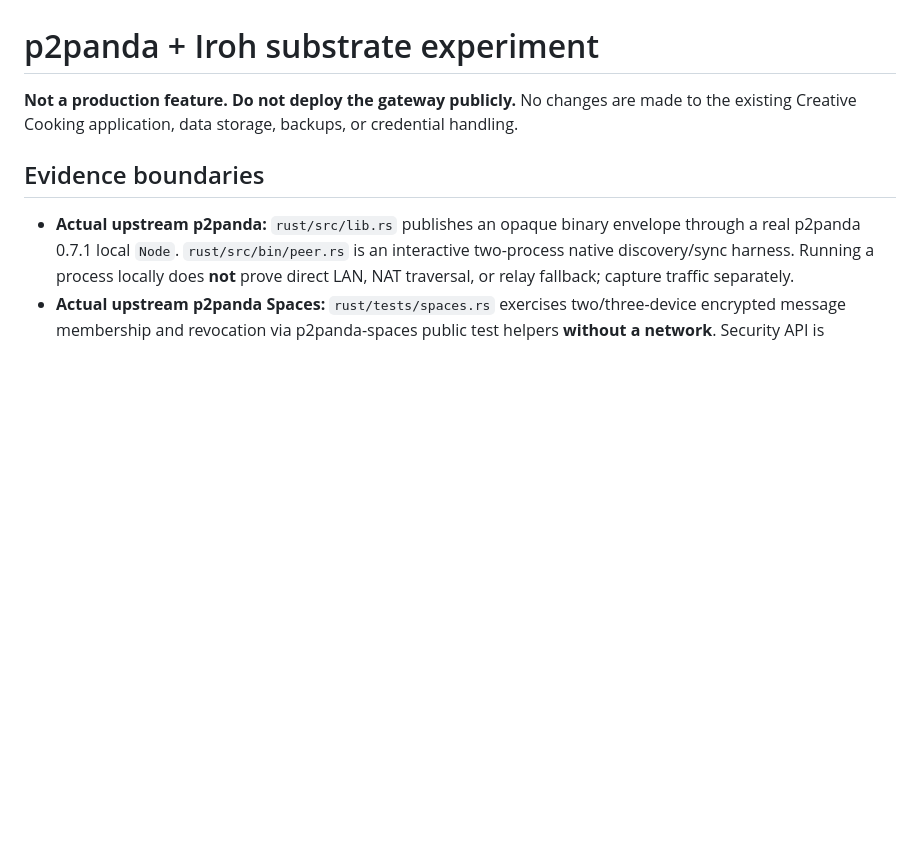
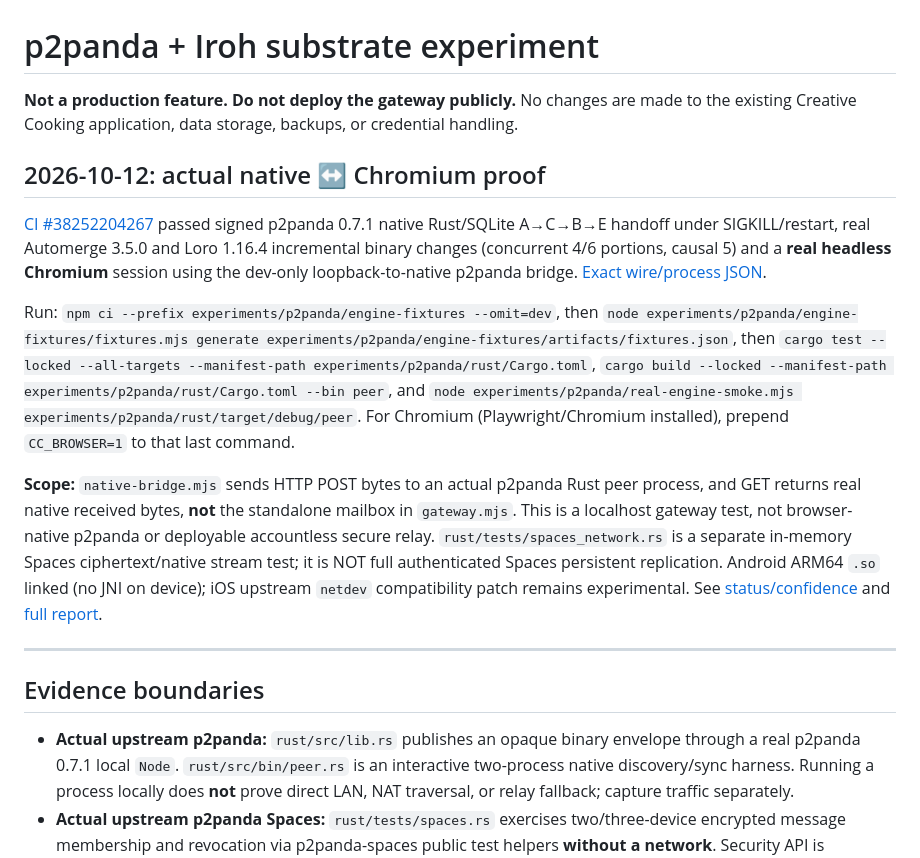
Before and after one commit to 0cwa/creative-cooking, a Markdown page: experiments/p2panda/README.md, the part around the change. Rendered like a GitHub page; blank space fills up the shorter version.

Commit message:
docs(spike): document validated native Chromium/CRDT scenario and exact repro

```diff
--- a/experiments/p2panda/README.md
+++ b/experiments/p2panda/README.md
@@ -1,6 +1,16 @@
 # p2panda + Iroh substrate experiment
 
 **Not a production feature. Do not deploy the gateway publicly.** No changes are made to the existing Creative Cooking application, data storage, backups, or credential handling.
+
+## 2026-10-12: actual native ↔ Chromium proof
+
+[CI #38252204267](https://github.com/0cwa/creative-cooking/actions/runs/38252204267) passed signed p2panda 0.7.1 native Rust/SQLite A→C→B→E handoff under SIGKILL/restart, real Automerge 3.5.0 and Loro 1.16.4 incremental binary changes (concurrent 4/6 portions, causal 5) and a **real headless Chromium** session using the dev-only loopback-to-native p2panda bridge. [Exact wire/process JSON](https://github.com/0cwa/creative-cooking/actions/runs/38252204267/artifacts/11749501837).
+
+Run: `npm ci --prefix experiments/p2panda/engine-fixtures --omit=dev`, then `node experiments/p2panda/engine-fixtures/fixtures.mjs generate experiments/p2panda/engine-fixtures/artifacts/fixtures.json`, then `cargo test --locked --all-targets --manifest-path experiments/p2panda/rust/Cargo.toml`, `cargo build --locked --manifest-path experiments/p2panda/rust/Cargo.toml --bin peer`, and `node experiments/p2panda/real-engine-smoke.mjs experiments/p2panda/rust/target/debug/peer`. For Chromium (Playwright/Chromium installed), prepend `CC_BROWSER=1` to that last command.
+
+**Scope:** `native-bridge.mjs` sends HTTP POST bytes to an actual p2panda Rust peer process, and GET returns real native received bytes, **not** the standalone mailbox in `gateway.mjs`. This is a localhost gateway test, not browser-native p2panda or deployable accountless secure relay. `rust/tests/spaces_network.rs` is a separate in-memory Spaces ciphertext/native stream test; it is NOT full authenticated Spaces persistent replication. Android ARM64 `.so` linked (no JNI on device); iOS upstream `netdev` compatibility patch remains experimental. See [status/confidence](evidence-status.json) and [full report](../../docs/spikes/local-first-p2panda.md).
+
+---
 
 ## Evidence boundaries
 
```
